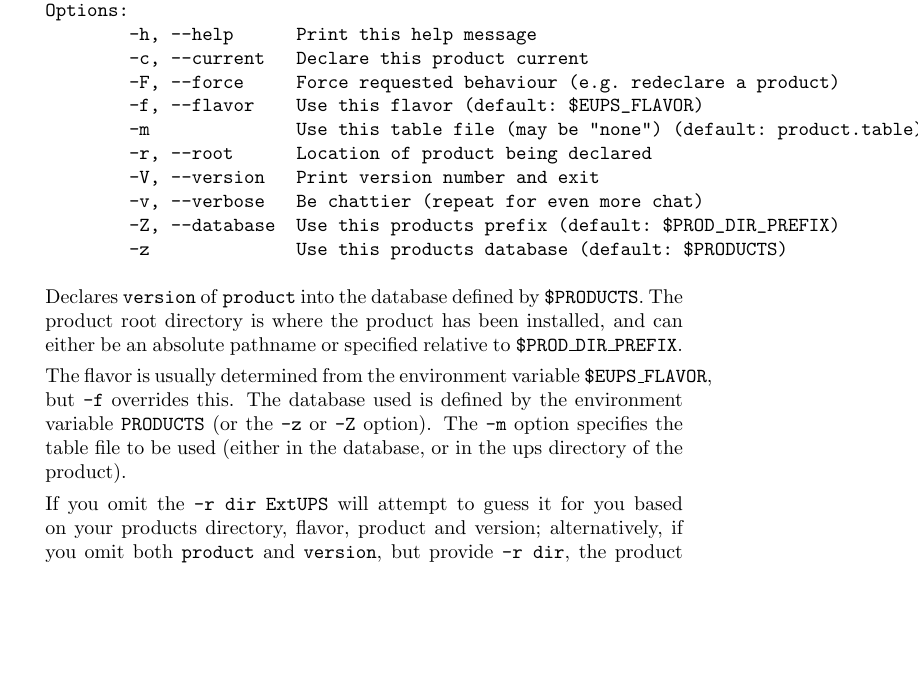
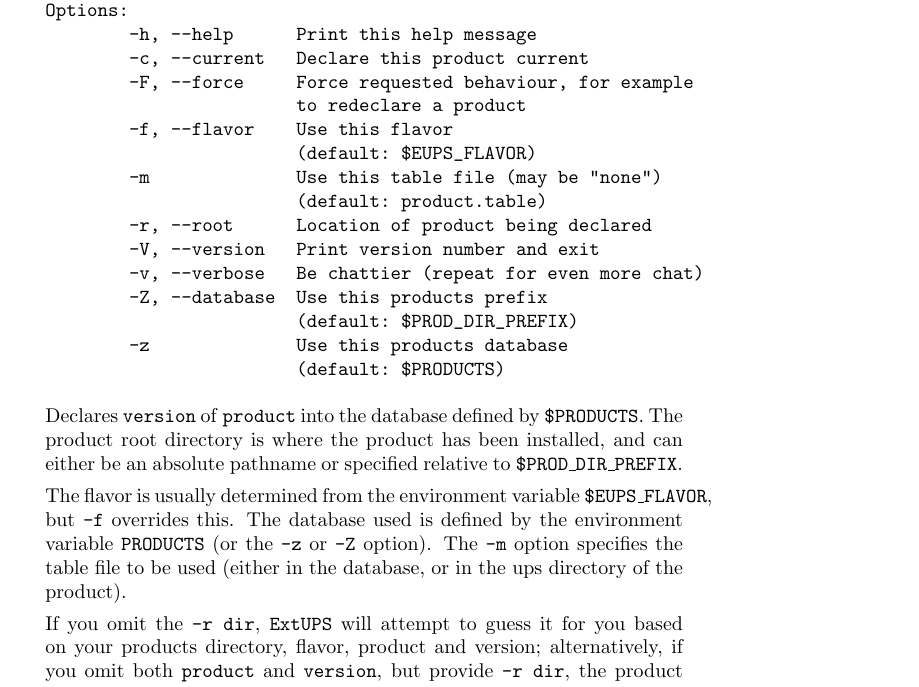
Before and after one commit to RobertLuptonTheGood/eups, a LaTeX document (doc/eups.tex): part of page 6 of 11, cut so that both start at the same text, the shorter picture padded with empty space. Compiled offline with pdfLaTeX.

Commit message:
minor formatting fixes

```diff
--- a/doc/eups.tex
+++ b/doc/eups.tex
@@ -319,14 +319,19 @@ Usage:
 Options:
         -h, --help      Print this help message
         -c, --current   Declare this product current
-        -F, --force     Force requested behaviour (e.g. redeclare a product)
-        -f, --flavor    Use this flavor (default: $EUPS_FLAVOR)
-        -m              Use this table file (may be "none") (default: product.table)
+        -F, --force     Force requested behaviour, for example
+                        to redeclare a product
+        -f, --flavor    Use this flavor
+                        (default: $EUPS_FLAVOR)
+        -m              Use this table file (may be "none")
+                        (default: product.table)
         -r, --root      Location of product being declared
         -V, --version   Print version number and exit
         -v, --verbose   Be chattier (repeat for even more chat)
-        -Z, --database  Use this products prefix (default: $PROD_DIR_PREFIX)
-        -z              Use this products database (default: $PRODUCTS)
+        -Z, --database  Use this products prefix
+                        (default: $PROD_DIR_PREFIX)
+        -z              Use this products database
+                        (default: $PRODUCTS)
 \end{verbatim}
 
 Declares \texttt{version} of \texttt{product} into the database defined by \texttt{\$PRODUCTS}.
@@ -340,7 +345,7 @@ variable \texttt{PRODUCTS} (or the \texttt{-z} or \texttt{-Z} option).
 The \texttt{-m} option specifies the table
 file to be used (either in the database, or in the ups directory of the product).
 
-If you omit the \texttt{-r dir} \eups{} will attempt to guess it for you based
+If you omit the \texttt{-r dir}, \eups{} will attempt to guess it for you based
 on your products directory, flavor, product and version; alternatively,
 if you omit both \texttt{product} and \texttt{version}, but provide \texttt{-r dir},
 the product and version will be guessed from the last two parts of the directory
```
